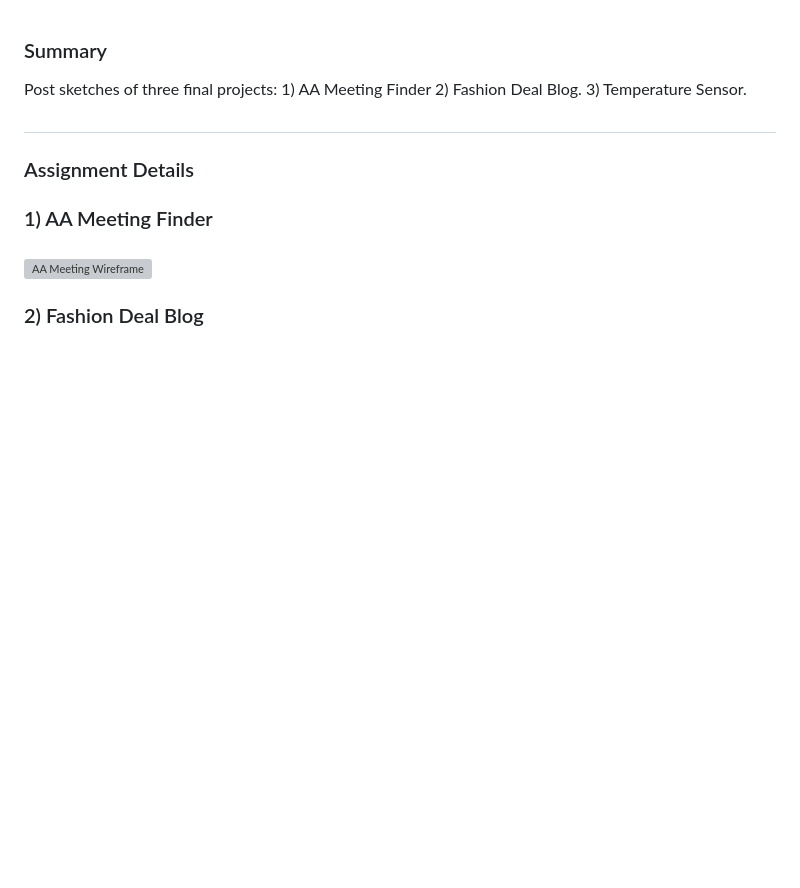
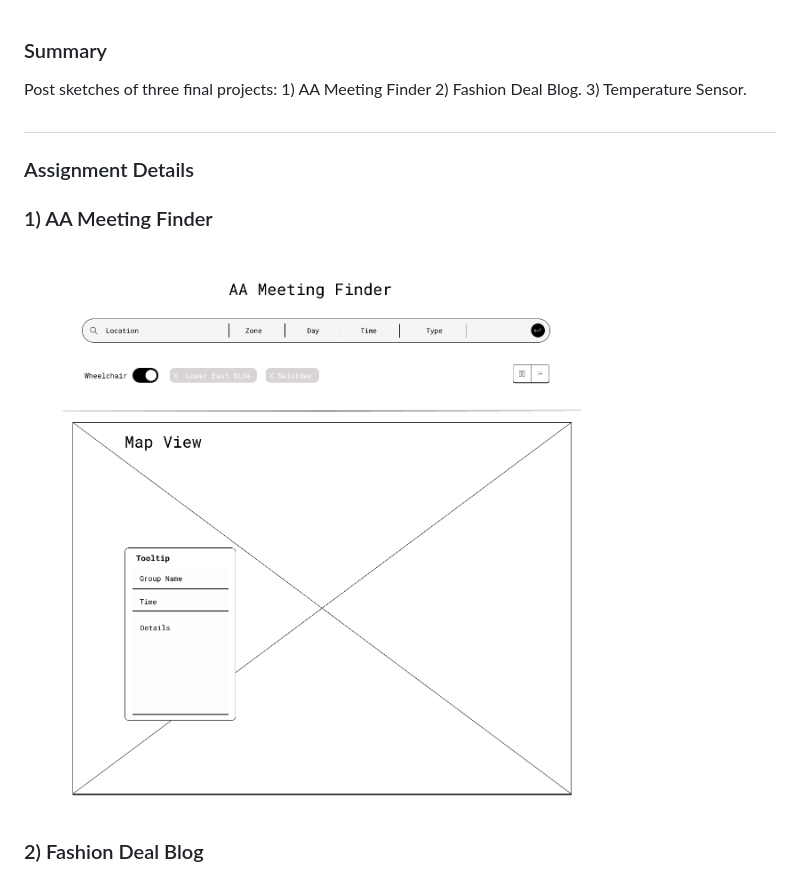
Before and after one commit to meanmodemoda/msdv-data-structures, a Markdown page: week08/README.md, the part around the change. GitHub-like rendering; blank space fills up the shorter version; grey boxes are pictures that could not be loaded.

Commit message:
week08

```diff
--- a/week08/README..md
+++ b/week08/README.md
@@ -6,7 +6,7 @@ Post sketches of three final projects: 1) AA Meeting Finder 2) Fashion Deal Blog
 ### 1) AA Meeting Finder
 ###
 
-<img src="./AAMeeting_Finder_wireframe.png" width="800" alt="AA Meeting Wireframe">
+<img src="./AA_Meeting_Wireframe.png" width="800" alt="AA Meeting Wireframe">
 
 ### 2) Fashion Deal Blog
 ###
```
Also changed, not shown: week08/AA_Meeting_Wireframe.png (renamed from week08/AA Meeting_Finder_wireframe.png).
